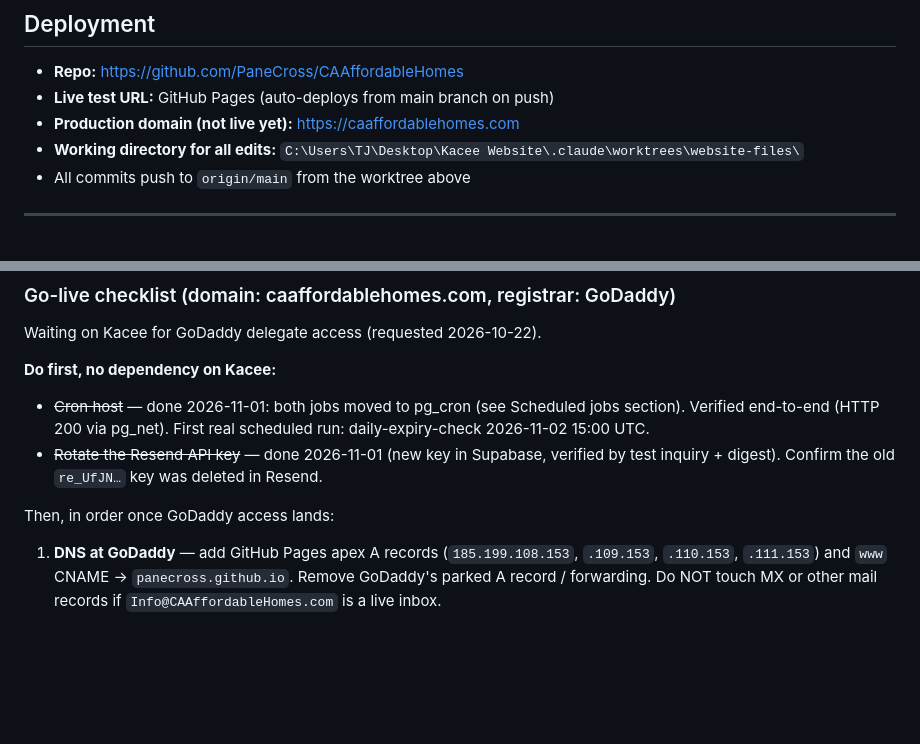
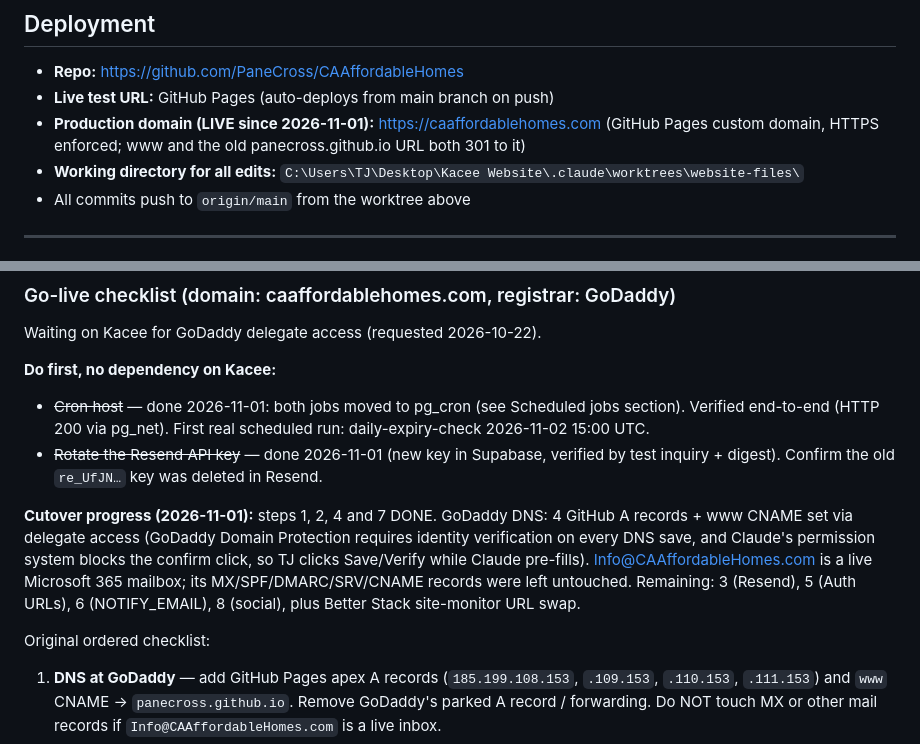
Before and after one commit to PaneCross/CAAffordableHomes, a Markdown page: CLAUDE.md, 2 parts joined by grey strips. GitHub-like rendering; blank space fills up the shorter version.

Commit message:
Record production domain cutover (DNS, Pages custom domain, HTTPS)
Co-Authored-By: Claude Fable 5.1 <noreply@anthropic.com>

```diff
--- a/CLAUDE.md
+++ b/CLAUDE.md
@@ -32,7 +32,7 @@ California MLS Clear Cooperation Policy (adopted by NAR and all major CA MLSs):
 
 - **Repo:** https://github.com/PaneCross/CAAffordableHomes
 - **Live test URL:** GitHub Pages (auto-deploys from main branch on push)
-- **Production domain (not live yet):** https://caaffordablehomes.com
+- **Production domain (LIVE since 2026-11-01):** https://caaffordablehomes.com (GitHub Pages custom domain, HTTPS enforced; www and the old panecross.github.io URL both 301 to it)
 - **Working directory for all edits:** `C:\Users\TJ\Desktop\Kacee Website\.claude\worktrees\website-files\`
 - All commits push to `origin/main` from the worktree above
 
@@ -368,7 +368,9 @@ Waiting on Kacee for GoDaddy delegate access (requested 2026-10-22).
 - ~~Cron host~~ — done 2026-11-01: both jobs moved to pg_cron (see Scheduled jobs section). Verified end-to-end (HTTP 200 via pg_net). First real scheduled run: daily-expiry-check 2026-11-02 15:00 UTC.
 - ~~Rotate the Resend API key~~ — done 2026-11-01 (new key in Supabase, verified by test inquiry + digest). Confirm the old `re_UfJN…` key was deleted in Resend.
 
-Then, in order once GoDaddy access lands:
+**Cutover progress (2026-11-01):** steps 1, 2, 4 and 7 DONE. GoDaddy DNS: 4 GitHub A records + www CNAME set via delegate access (GoDaddy Domain Protection requires identity verification on every DNS save, and Claude's permission system blocks the confirm click, so TJ clicks Save/Verify while Claude pre-fills). Info@CAAffordableHomes.com is a live Microsoft 365 mailbox; its MX/SPF/DMARC/SRV/CNAME records were left untouched. Remaining: 3 (Resend), 5 (Auth URLs), 6 (NOTIFY_EMAIL), 8 (social), plus Better Stack site-monitor URL swap.
+
+Original ordered checklist:
 1. **DNS at GoDaddy** — add GitHub Pages apex A records (`185.199.108.153`, `.109.153`, `.110.153`, `.111.153`) and `www` CNAME → `panecross.github.io`. Remove GoDaddy's parked A record / forwarding. Do NOT touch MX or other mail records if `Info@CAAffordableHomes.com` is a live inbox.
 2. **GitHub Pages custom domain** — repo Settings → Pages → Custom domain `caaffordablehomes.com`, wait for DNS check, enable Enforce HTTPS. Only after DNS points — setting it earlier makes the github.io test URL redirect to a dead domain.
 3. **Resend domain** — add `caaffordablehomes.com` in Resend, add its DKIM/SPF records at GoDaddy, verify. Then set secret `FROM_EMAIL=noreply@caaffordablehomes.com`.
```
